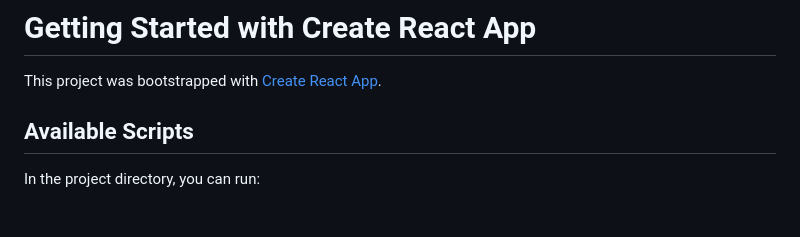
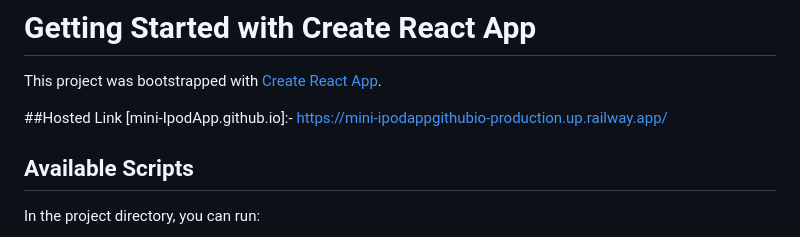
Before and after one commit to aditya7ss/mini-IpodApp.github.io, a Markdown page: README.md, the part around the change. GitHub-like rendering; blank space fills up the shorter version.

```diff
--- a/README.md
+++ b/README.md
@@ -1,6 +1,10 @@
 # Getting Started with Create React App
 
 This project was bootstrapped with [Create React App](https://github.com/facebook/create-react-app).
+
+##Hosted Link [mini-IpodApp.github.io]:-
+https://mini-ipodappgithubio-production.up.railway.app/
+
 
 ## Available Scripts
 
```
